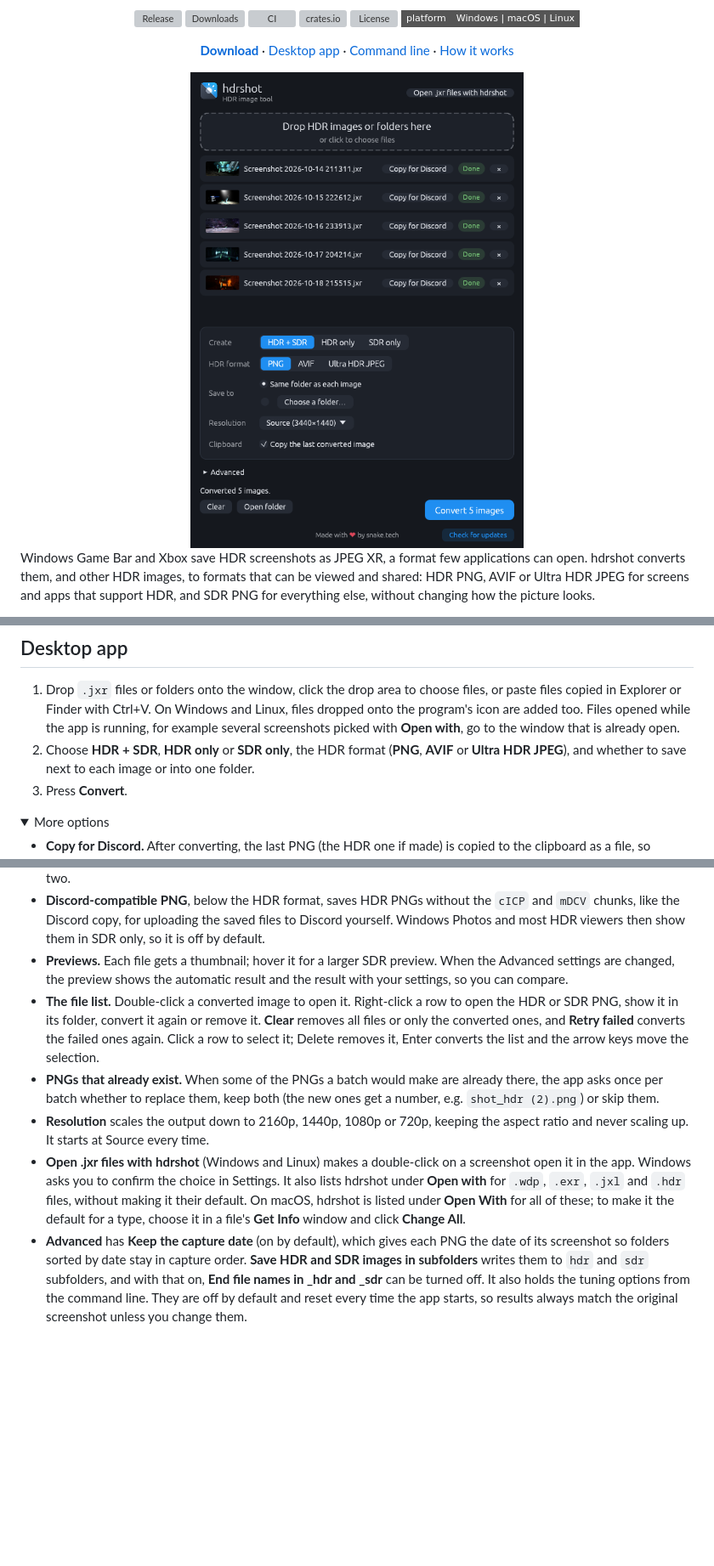
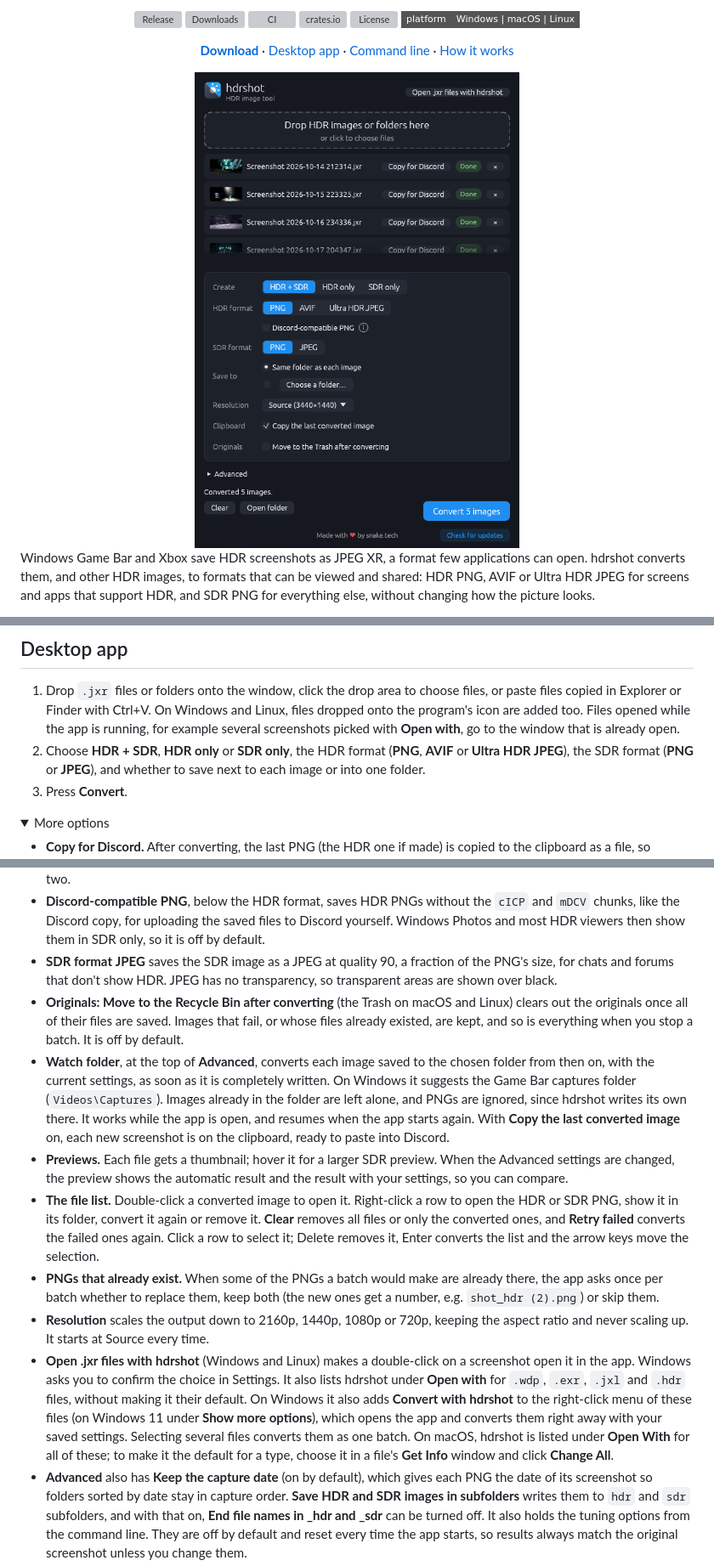
Before and after one commit to snaketech-tu/hdrshot, a Markdown page: README.md, 3 parts joined by grey strips. Shown: that part at 85% size. GitHub-like rendering; pictures changed too: docs/images/app.png; folded sections open; badges without logos; blank space fills up the shorter version; grey boxes are pictures that could not be loaded.

Commit message:
Document the M4 features and update the screenshot

```diff
--- a/README.md
+++ b/README.md
@@ -118,8 +121,8 @@ cargo install hdrshot-gui    # desktop app
    screenshots picked with **Open with**, go to the window that is already
    open.
 2. Choose **HDR + SDR**, **HDR only** or **SDR only**, the HDR format
-   (**PNG**, **AVIF** or **Ultra HDR JPEG**), and whether to save next to
-   each image or into one folder.
+   (**PNG**, **AVIF** or **Ultra HDR JPEG**), the SDR format (**PNG** or
+   **JPEG**), and whether to save next to each image or into one folder.
 3. Press **Convert**.
 
 <details>
@@ -143,6 +146,21 @@ cargo install hdrshot-gui    # desktop app
   the `cICP` and `mDCV` chunks, like the Discord copy, for uploading the
   saved files to Discord yourself. Windows Photos and most HDR viewers then
   show them in SDR only, so it is off by default.
+- **SDR format** **JPEG** saves the SDR image as a JPEG at quality 90,
+  a fraction of the PNG's size, for chats and forums that don't show HDR.
+  JPEG has no transparency, so transparent areas are shown over black.
+- **Originals: Move to the Recycle Bin after converting** (the Trash on
+  macOS and Linux) clears out the originals once all of their files are
+  saved. Images that fail, or whose files already existed, are kept, and so
+  is everything when you stop a batch. It is off by default.
+- **Watch folder**, at the top of **Advanced**, converts each image saved to
+  the chosen folder from then on, with the current settings, as soon as it
+  is completely written. On Windows it suggests the Game Bar captures
+  folder (`Videos\Captures`). Images already in the folder are left alone,
+  and PNGs are ignored, since hdrshot writes its own there. It works while
+  the app is open, and resumes when the app starts again. With **Copy the
+  last converted image** on, each new screenshot is on the clipboard, ready
+  to paste into Discord.
 - **Previews.** Each file gets a thumbnail; hover it for a larger SDR
   preview. When the Advanced settings are changed, the preview shows the
   automatic result and the result with your settings, so you can compare.
@@ -163,10 +181,14 @@ cargo install hdrshot-gui    # desktop app
   on a screenshot open it in the app. Windows asks you to confirm the choice
   in Settings. It also lists hdrshot under **Open with** for `.wdp`, `.exr`,
   `.jxl` and `.hdr` files, without making it their default.
+  On Windows it also adds **Convert with hdrshot** to the right-click menu
+  of these files (on Windows 11 under **Show more options**), which opens
+  the app and converts them right away with your saved settings. Selecting
+  several files converts them as one batch.
   On macOS, hdrshot is listed under **Open With** for all of these; to make
   it the default for a type, choose it in a file's **Get Info** window and
   click **Change All**.
-- **Advanced** has **Keep the capture date** (on by default), which gives
+- **Advanced** also has **Keep the capture date** (on by default), which gives
   each PNG the date of its screenshot so folders sorted by date stay in
   capture order. **Save HDR and SDR images in subfolders** writes them
   to `hdr` and `sdr` subfolders, and with that on, **End file names in _hdr
```
Also changed, not shown: other parts of README.md (+13 -5 lines), CHANGELOG.md (+15 -0 lines).
